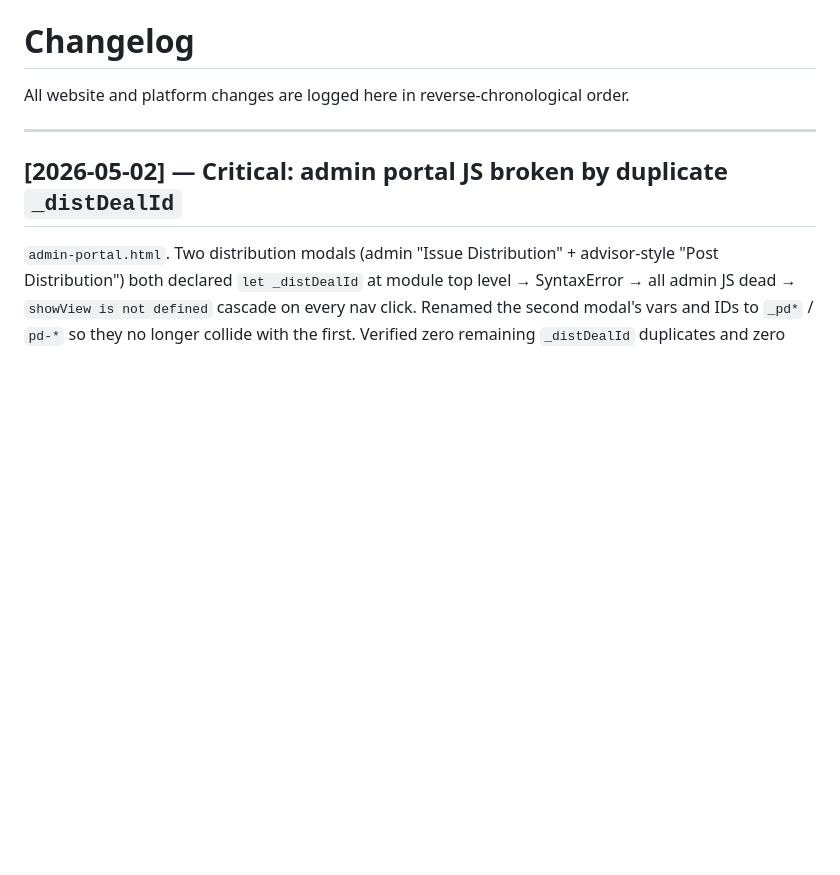
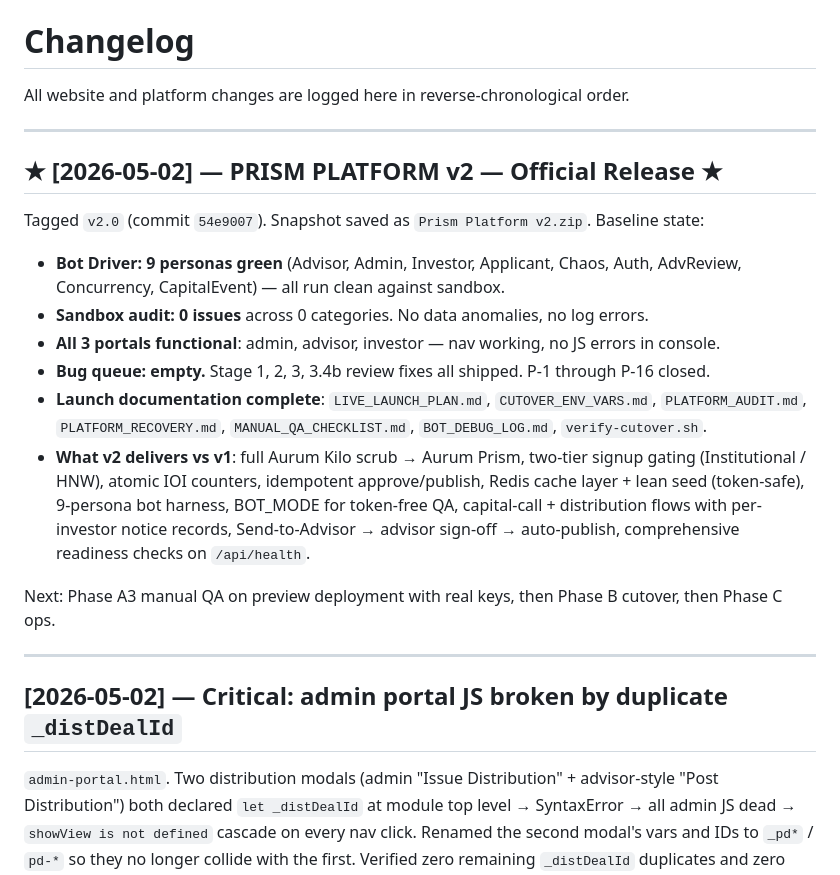
Before and after one commit to tkjintl/Prism, a Markdown page: CHANGELOG.md, the part around the change. Drawn GitHub-style; blank space fills up the shorter version.

Commit message:
v2.0 release notes — bot-clean baseline, audit zero findings
Co-Authored-By: Claude Opus 4.7 (1M context) <noreply@anthropic.com>

```diff
--- a/CHANGELOG.md
+++ b/CHANGELOG.md
@@ -1,6 +1,21 @@
 # Changelog
 
 All website and platform changes are logged here in reverse-chronological order.
+
+---
+
+## ★ [2026-05-02] — **PRISM PLATFORM v2 — Official Release** ★
+
+Tagged `v2.0` (commit `54e9007`). Snapshot saved as `Prism Platform v2.zip`. Baseline state:
+
+- **Bot Driver: 9 personas green** (Advisor, Admin, Investor, Applicant, Chaos, Auth, AdvReview, Concurrency, CapitalEvent) — all run clean against sandbox.
+- **Sandbox audit: 0 issues** across 0 categories. No data anomalies, no log errors.
+- **All 3 portals functional**: admin, advisor, investor — nav working, no JS errors in console.
+- **Bug queue: empty.** Stage 1, 2, 3, 3.4b review fixes all shipped. P-1 through P-16 closed.
+- **Launch documentation complete**: `LIVE_LAUNCH_PLAN.md`, `CUTOVER_ENV_VARS.md`, `PLATFORM_AUDIT.md`, `PLATFORM_RECOVERY.md`, `MANUAL_QA_CHECKLIST.md`, `BOT_DEBUG_LOG.md`, `verify-cutover.sh`.
+- **What v2 delivers vs v1**: full Aurum Kilo scrub → Aurum Prism, two-tier signup gating (Institutional / HNW), atomic IOI counters, idempotent approve/publish, Redis cache layer + lean seed (token-safe), 9-persona bot harness, BOT_MODE for token-free QA, capital-call + distribution flows with per-investor notice records, Send-to-Advisor → advisor sign-off → auto-publish, comprehensive readiness checks on `/api/health`.
+
+Next: Phase A3 manual QA on preview deployment with real keys, then Phase B cutover, then Phase C ops.
 
 ---
 
```
